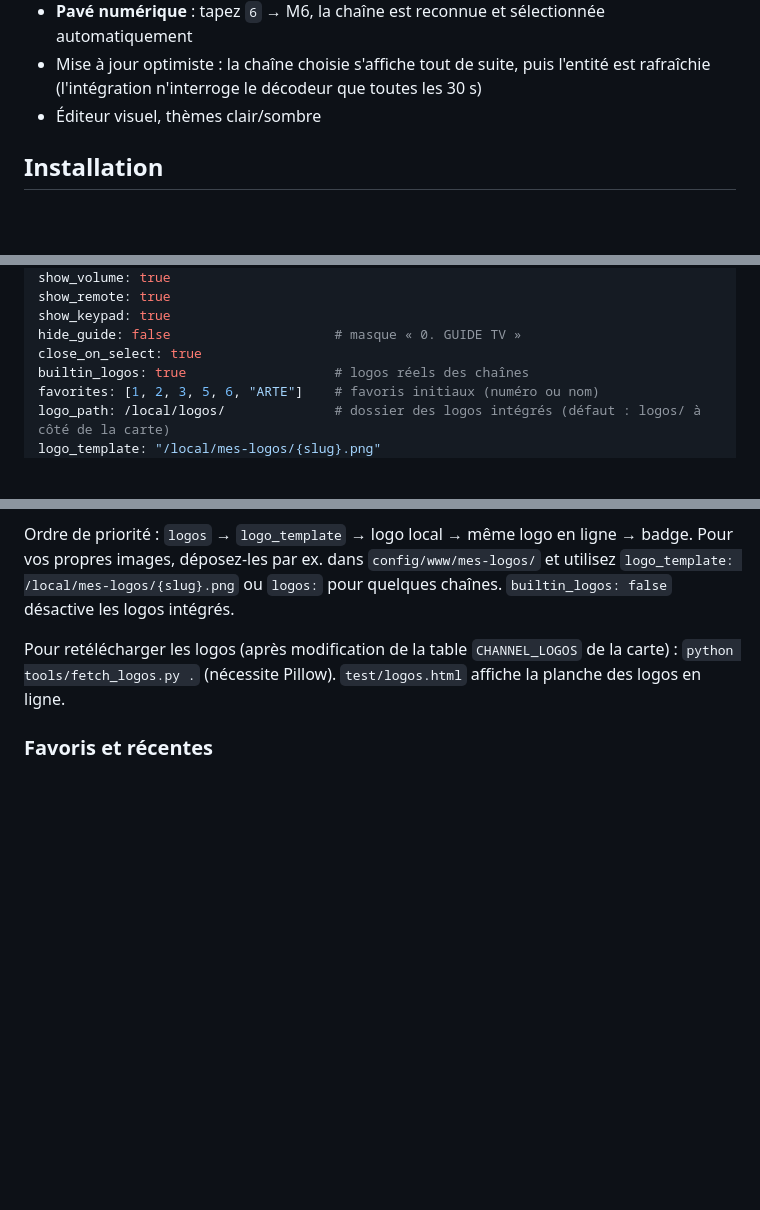
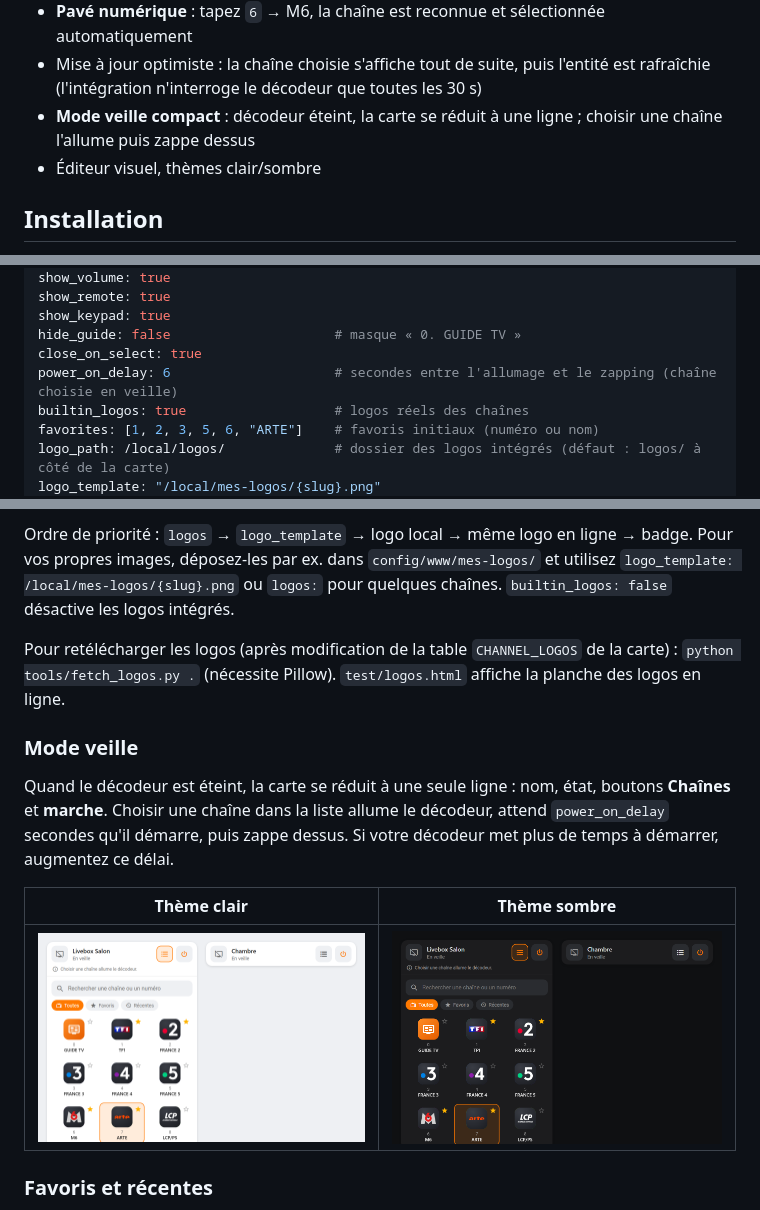
Before and after one commit to aubierr/ha-livebox-card, a Markdown page: README.md, 3 parts joined by grey strips. Drawn GitHub-style; pictures changed too: docs/veille-clair.png (added), docs/veille-sombre.png (added); blank space fills up the shorter version.

Commit message:
Mode veille compact avec choix de chaîne
- décodeur éteint : la carte se réduit à une ligne (nom, état, liste des
  chaînes, marche), sans pavé numérique ni télécommande
- choisir une chaîne en veille allume le décodeur puis zappe dessus après
  power_on_delay secondes (6 par défaut, réglable dans l'éditeur)
- captures de la veille en thème clair et sombre dans le README

Co-Authored-By: Claude Opus 5.5 <noreply@anthropic.com>

```diff
--- a/README.md
+++ b/README.md
@@ -18,6 +18,7 @@ Carte Lovelace pour Home Assistant qui pilote le **décodeur TV UHD Orange** via
 - **Télécommande** intégrée (croix directionnelle, OK, retour, menu, guide, VOD, retour/avance rapide, enregistrement)
 - **Pavé numérique** : tapez `6` → M6, la chaîne est reconnue et sélectionnée automatiquement
 - Mise à jour optimiste : la chaîne choisie s'affiche tout de suite, puis l'entité est rafraîchie (l'intégration n'interroge le décodeur que toutes les 30 s)
+- **Mode veille compact** : décodeur éteint, la carte se réduit à une ligne ; choisir une chaîne l'allume puis zappe dessus
 - Éditeur visuel, thèmes clair/sombre
 
 ## Installation
@@ -75,6 +76,7 @@ show_remote: true
 show_keypad: true
 hide_guide: false                     # masque « 0. GUIDE TV »
 close_on_select: true
+power_on_delay: 6                     # secondes entre l'allumage et le zapping (chaîne choisie en veille)
 builtin_logos: true                   # logos réels des chaînes
 favorites: [1, 2, 3, 5, 6, "ARTE"]    # favoris initiaux (numéro ou nom)
 logo_path: /local/logos/              # dossier des logos intégrés (défaut : logos/ à côté de la carte)
@@ -132,6 +135,15 @@ Pour vos propres images, déposez-les par ex. dans `config/www/mes-logos/` et ut
 Pour retélécharger les logos (après modification de la table `CHANNEL_LOGOS` de la carte) :
 `python tools/fetch_logos.py .` (nécessite Pillow). `test/logos.html` affiche la planche des logos en ligne.
 
+### Mode veille
+Quand le décodeur est éteint, la carte se réduit à une seule ligne : nom, état, boutons **Chaînes**
+et **marche**. Choisir une chaîne dans la liste allume le décodeur, attend `power_on_delay` secondes qu'il
+démarre, puis zappe dessus. Si votre décodeur met plus de temps à démarrer, augmentez ce délai.
+
+| Thème clair | Thème sombre |
+| --- | --- |
+| ![Carte en veille, thème clair](docs/veille-clair.png) | ![Carte en veille, thème sombre](docs/veille-sombre.png) |
+
 ### Favoris et récentes
 Touchez l'étoile d'une chaîne pour l'ajouter aux favoris. Favoris et récentes sont mémorisés dans le navigateur
 (par appareil). La liste `favorites` de la configuration sert de point de départ tant qu'aucun favori n'a été modifié.
```
Also changed, not shown: other parts of README.md (+1 -0 lines), 2 other files.
